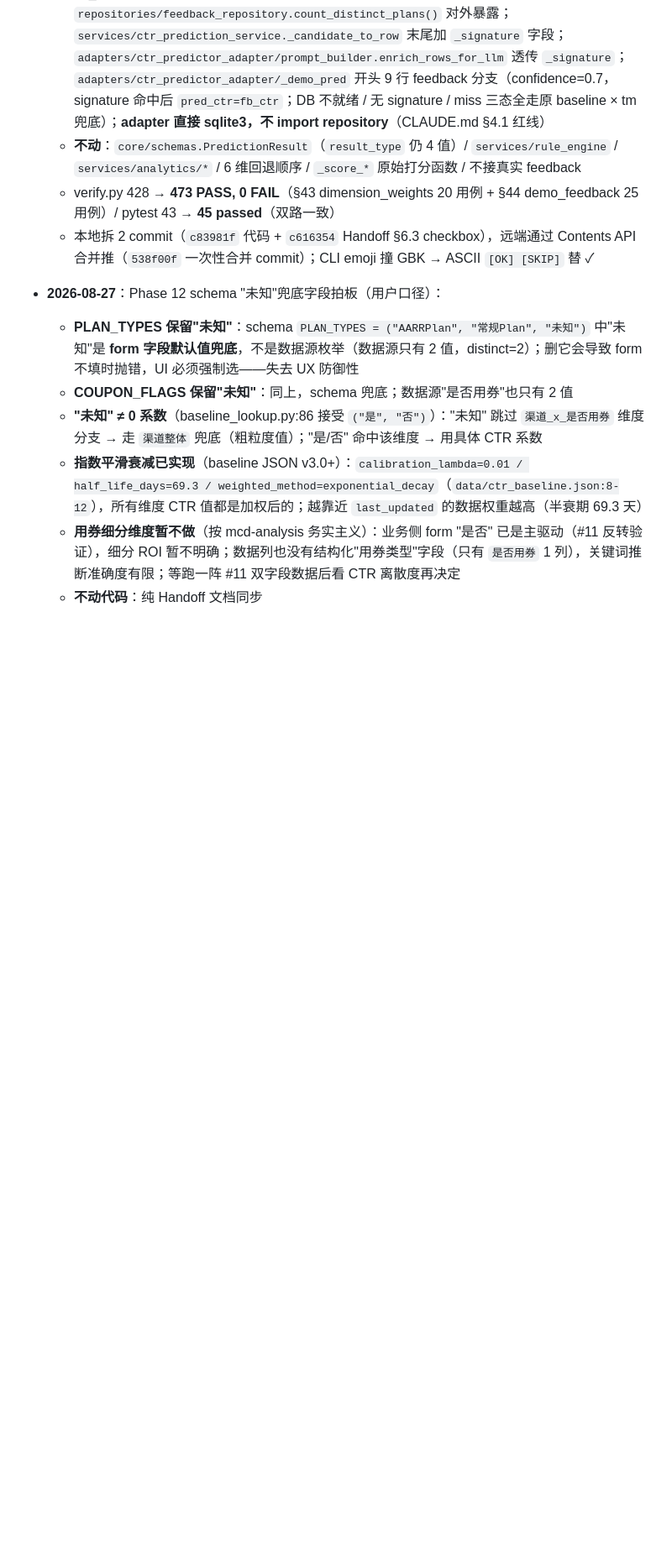
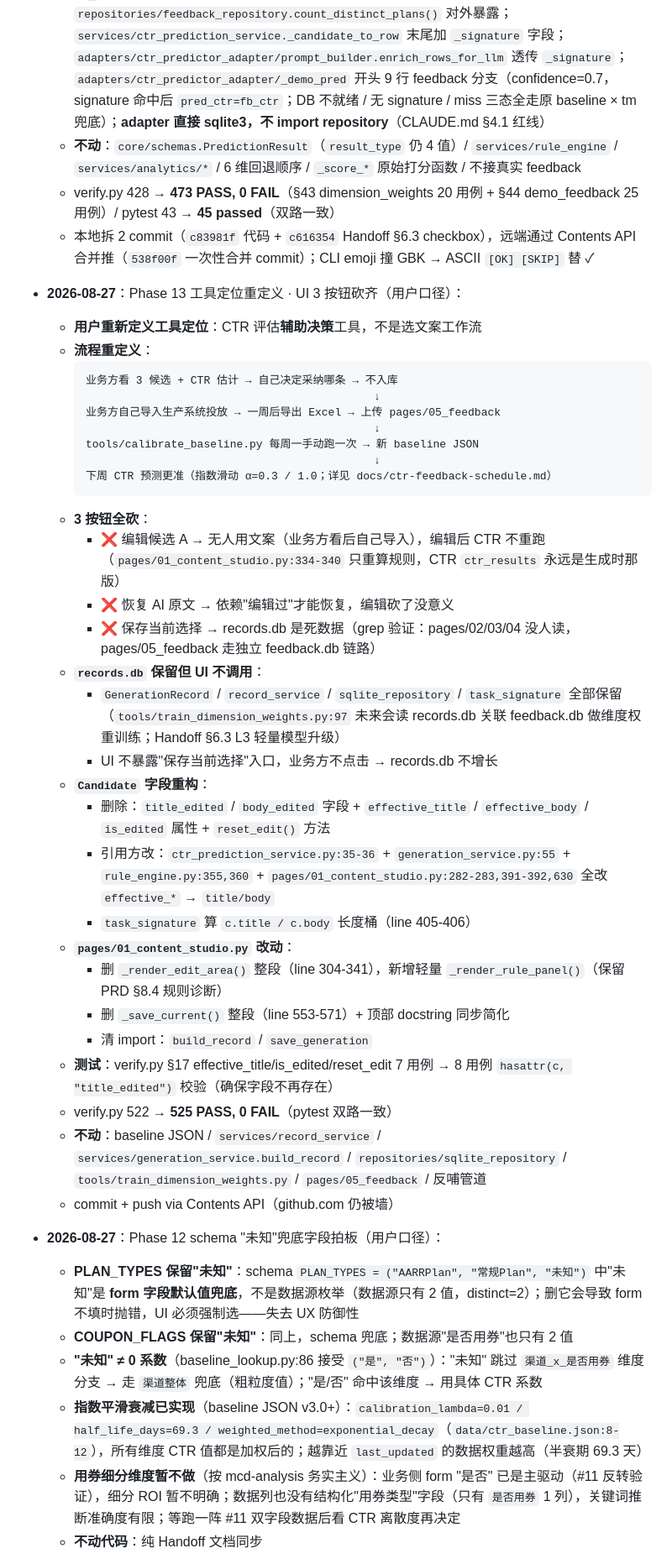
Before and after one commit to ori-yin/mcd-ai-content-platform, a Markdown page: Handoff.md, the part around one of its changes. Shown at 84% size. Drawn GitHub-style; blank space fills up the shorter version.

Commit message:
feat(Phase 13): UI 3 按钮砍齐 + Candidate 字段重构

````diff
--- a/Handoff.md
+++ b/Handoff.md
@@ -112,6 +112,38 @@
   - **不动**：`core/schemas.PredictionResult`（`result_type` 仍 4 值）/ `services/rule_engine` / `services/analytics/*` / 6 维回退顺序 / `_score_*` 原始打分函数 / 不接真实 feedback
   - verify.py 428 → **473 PASS, 0 FAIL**（§43 dimension_weights 20 用例 + §44 demo_feedback 25 用例）/ pytest 43 → **45 passed**（双路一致）
   - 本地拆 2 commit（`c83981f` 代码 + `c616354` Handoff §6.3 checkbox），远端通过 Contents API 合并推（`538f00f` 一次性合并 commit）；CLI emoji 撞 GBK → ASCII `[OK] [SKIP]` 替 ✓
+
+- **2026-08-27**：Phase 13 工具定位重定义 · UI 3 按钮砍齐（用户口径）：
+  - **用户重新定义工具定位**：CTR 评估**辅助决策**工具，不是选文案工作流
+  - **流程重定义**：
+    ```
+    业务方看 3 候选 + CTR 估计 → 自己决定采纳哪条 → 不入库
+                                                ↓
+    业务方自己导入生产系统投放 → 一周后导出 Excel → 上传 pages/05_feedback
+                                                ↓
+    tools/calibrate_baseline.py 每周一手动跑一次 → 新 baseline JSON
+                                                ↓
+    下周 CTR 预测更准（指数滑动 α=0.3 / 1.0；详见 docs/ctr-feedback-schedule.md）
+    ```
+  - **3 按钮全砍**：
+    - ❌ 编辑候选 A → 无人用文案（业务方看后自己导入），编辑后 CTR 不重跑（`pages/01_content_studio.py:334-340` 只重算规则，CTR `ctr_results` 永远是生成时那版）
+    - ❌ 恢复 AI 原文 → 依赖"编辑过"才能恢复，编辑砍了没意义
+    - ❌ 保存当前选择 → records.db 是死数据（grep 验证：pages/02/03/04 没人读，pages/05_feedback 走独立 feedback.db 链路）
+  - **`records.db` 保留但 UI 不调用**：
+    - `GenerationRecord` / `record_service` / `sqlite_repository` / `task_signature` 全部保留（`tools/train_dimension_weights.py:97` 未来会读 records.db 关联 feedback.db 做维度权重训练；Handoff §6.3 L3 轻量模型升级）
+    - UI 不暴露"保存当前选择"入口，业务方不点击 → records.db 不增长
+  - **`Candidate` 字段重构**：
+    - 删除：`title_edited` / `body_edited` 字段 + `effective_title` / `effective_body` / `is_edited` 属性 + `reset_edit()` 方法
+    - 引用方改：`ctr_prediction_service.py:35-36` + `generation_service.py:55` + `rule_engine.py:355,360` + `pages/01_content_studio.py:282-283,391-392,630` 全改 `effective_*` → `title/body`
+    - `task_signature` 算 `c.title / c.body` 长度桶（line 405-406）
+  - **`pages/01_content_studio.py` 改动**：
+    - 删 `_render_edit_area()` 整段（line 304-341），新增轻量 `_render_rule_panel()`（保留 PRD §8.4 规则诊断）
+    - 删 `_save_current()` 整段（line 553-571）+ 顶部 docstring 同步简化
+    - 清 import：`build_record` / `save_generation`
+  - **测试**：verify.py §17 effective_title/is_edited/reset_edit 7 用例 → 8 用例 `hasattr(c, "title_edited")` 校验（确保字段不再存在）
+  - verify.py 522 → **525 PASS, 0 FAIL**（pytest 双路一致）
+  - **不动**：baseline JSON / `services/record_service` / `services/generation_service.build_record` / `repositories/sqlite_repository` / `tools/train_dimension_weights.py` / `pages/05_feedback` / 反哺管道
+  - commit + push via Contents API（github.com 仍被墙）
 
 - **2026-08-27**：Phase 12 schema "未知"兜底字段拍板（用户口径）：
   - **PLAN_TYPES 保留"未知"**：schema `PLAN_TYPES = ("AARRPlan", "常规Plan", "未知")` 中"未知"是 **form 字段默认值兜底**，不是数据源枚举（数据源只有 2 值，distinct=2）；删它会导致 form 不填时抛错，UI 必须强制选——失去 UX 防御性
````
Also changed, not shown: other parts of Handoff.md (+3 -2 lines).
